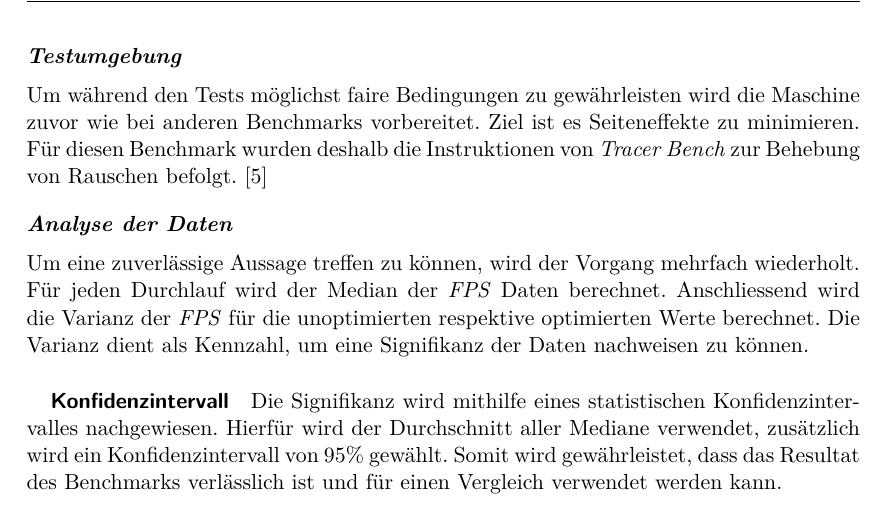
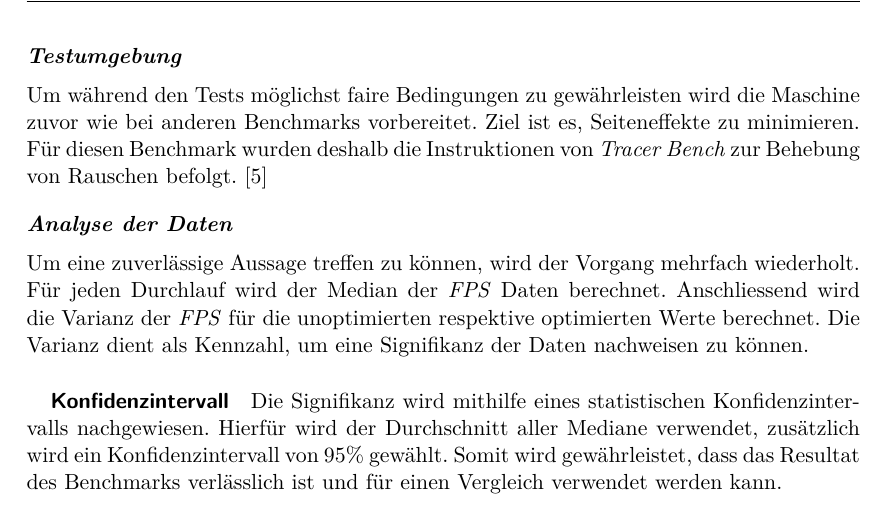
Before and after one commit to kreativwebdesign/lode, a LaTeX document (documentation/report/doc.tex, which reads documentation/report/parts/vorgehen_methoden.tex): part of page 22 of 34, cut so that both start at the same text. Compiled offline with pdfLaTeX; a missing bibliography style is replaced by a similar one.

Commit message:
gramMARCly

```diff
--- a/documentation/report/parts/vorgehen_methoden.tex
+++ b/documentation/report/parts/vorgehen_methoden.tex
@@ -55,7 +55,7 @@ Der Test erfasst kontinuierlich die \e{\gls{FPS}}. Zudem wird aus dem \emph{Prof
 Die Testapplikation stellt eine komplexe Szenerie dar. Der Betrachter fliegt während dem Ablauf kontinuierlich über die Szenerie. Dies stellt die optimalen Bedingungen für den Einsatz von LOD Artefakten dar.
 
 \paragraph{Testumgebung}
-Um während den Tests möglichst faire Bedingungen zu gewährleisten wird die Maschine zuvor wie bei anderen Benchmarks vorbereitet. Ziel ist es Seiteneffekte zu minimieren. Für diesen Benchmark wurden deshalb die Instruktionen von \e{Tracer Bench} zur Behebung von Rauschen befolgt.
+Um während den Tests möglichst faire Bedingungen zu gewährleisten wird die Maschine zuvor wie bei anderen Benchmarks vorbereitet. Ziel ist es, Seiteneffekte zu minimieren. Für diesen Benchmark wurden deshalb die Instruktionen von \e{Tracer Bench} zur Behebung von Rauschen befolgt.
 \cite{tracerBenchNoiseMitigation}
 
 \paragraph{Analyse der Daten}
@@ -63,7 +63,7 @@ Um eine zuverlässige Aussage treffen zu können, wird der Vorgang mehrfach wied
 Anschliessend wird die Varianz der \e{\gls{FPS}} für die unoptimierten respektive optimierten Werte berechnet. Die Varianz dient als Kennzahl, um eine Signifikanz der Daten nachweisen zu können.
 
 \subparagraph{Konfidenzintervall}
-Die Signifikanz wird mithilfe eines statistischen Konfidenzintervalles nachgewiesen. Hierfür wird der Durchschnitt aller Mediane verwendet, zusätzlich wird ein Konfidenzintervall von 95\% gewählt. Somit wird gewährleistet, dass das Resultat des Benchmarks verlässlich ist und für einen Vergleich verwendet werden kann.
+Die Signifikanz wird mithilfe eines statistischen Konfidenzintervalls nachgewiesen. Hierfür wird der Durchschnitt aller Mediane verwendet, zusätzlich wird ein Konfidenzintervall von 95\% gewählt. Somit wird gewährleistet, dass das Resultat des Benchmarks verlässlich ist und für einen Vergleich verwendet werden kann.
 
 \section{Vergleich LOD Systeme}
 Die verschiedenen LOD Systeme sowie ihre Vor- und Nachteile werden in \autoref{chap:differentLodApproaches} erläutert. In diesem Schritt wird erläutert, welche Art LOD System in dieser Arbeit eingesetzt werden soll.
```
